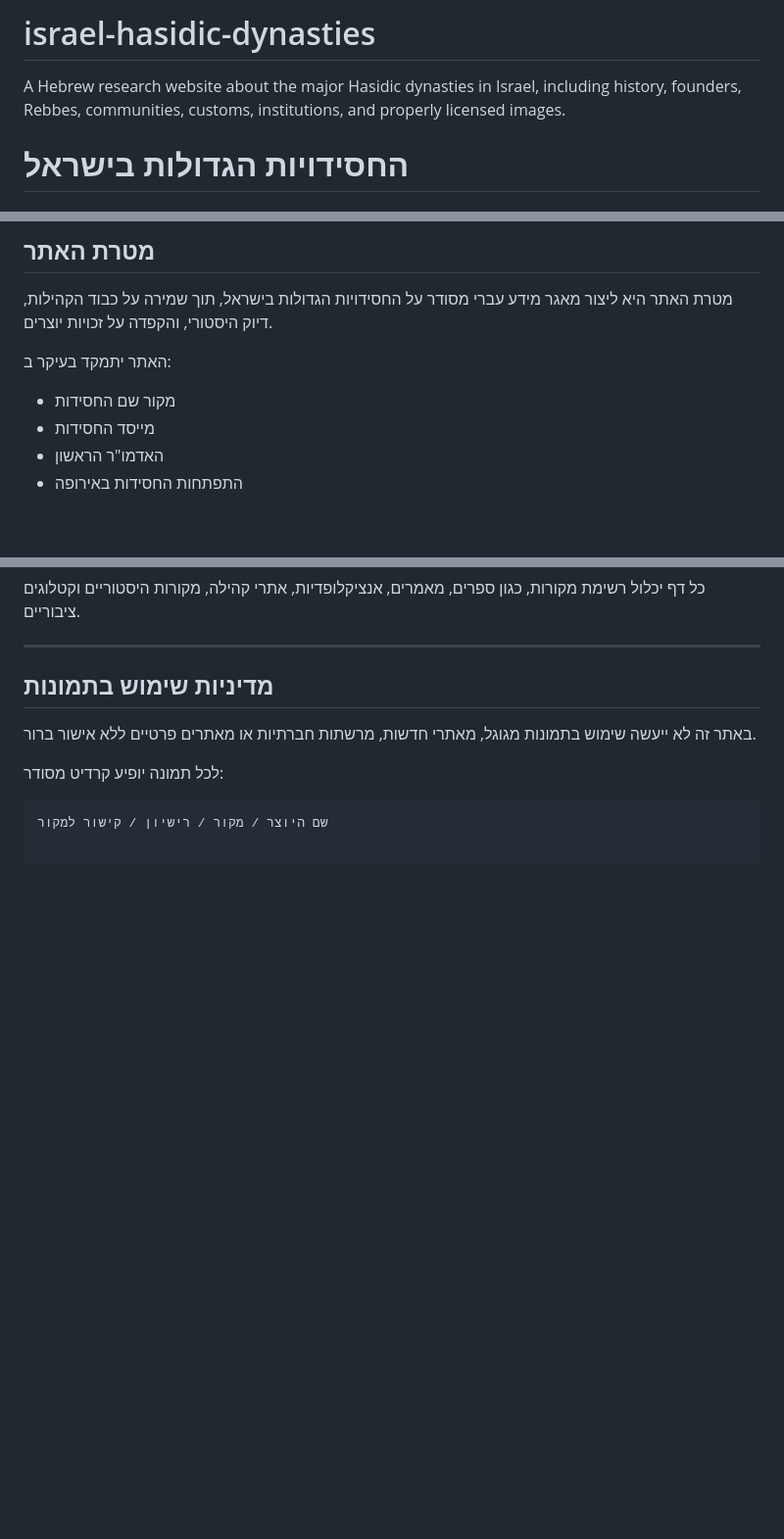
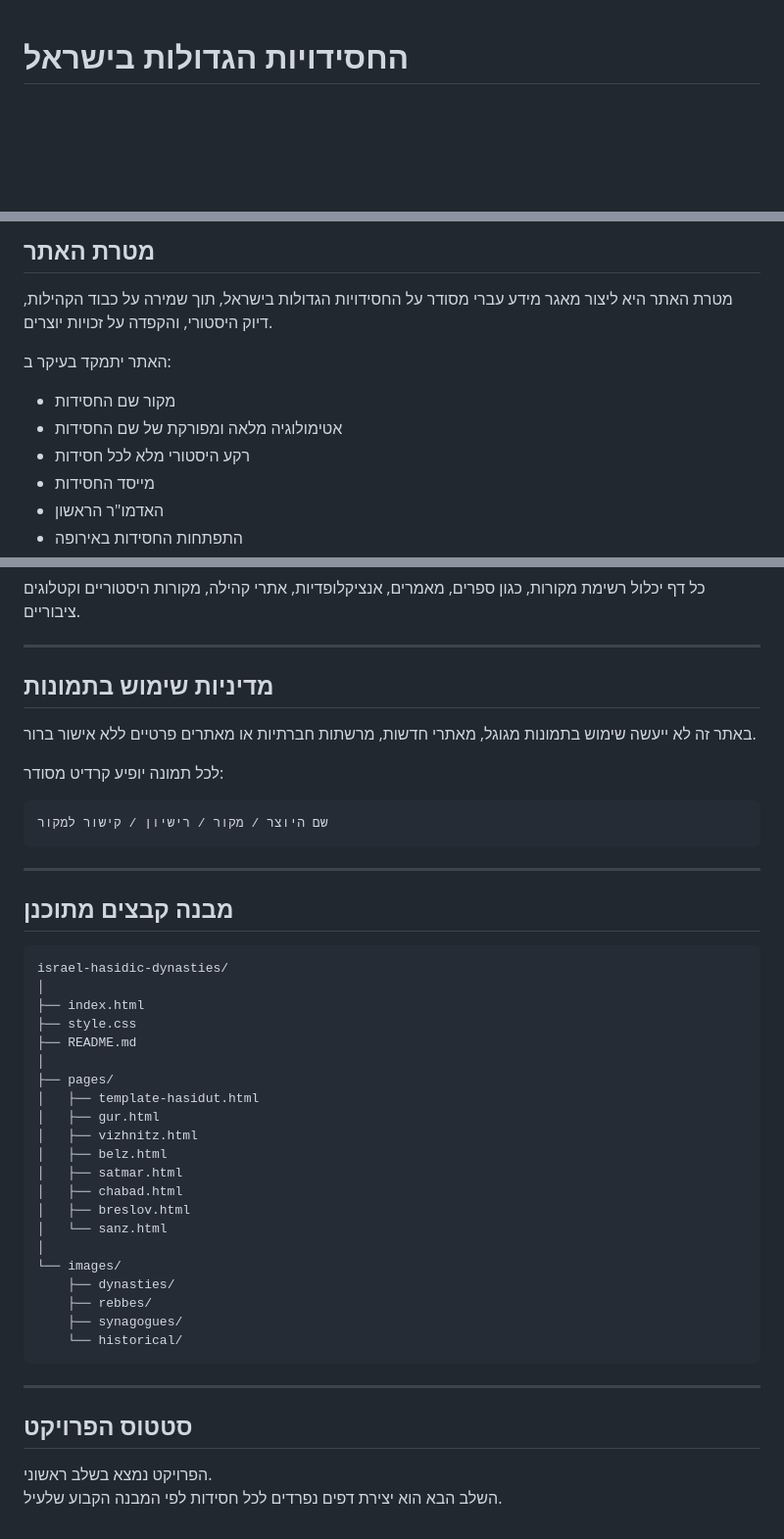
Before and after one commit to rexram987-create/israel-hasidic-dynasties, a Markdown page: README.md, 3 parts joined by grey strips. Shown at 98% size. Drawn GitHub-style; blank space fills up the shorter version.

````diff
--- a/README.md
+++ b/README.md
@@ -1,6 +1,3 @@
-# israel-hasidic-dynasties
-A Hebrew research website about the major Hasidic dynasties in Israel, including history, founders, Rebbes, communities, customs, institutions, and properly licensed images.
-
 # החסידויות הגדולות בישראל
 ## Israel Hasidic Dynasties
 
@@ -17,6 +14,8 @@ A Hebrew research website about the major Hasidic dynasties in Israel, including
 האתר יתמקד בעיקר ב:
 
 - מקור שם החסידות
+- אטימולוגיה מלאה ומפורקת של שם החסידות
+- רקע היסטורי מלא לכל חסידות
 - מייסד החסידות
 - האדמו"ר הראשון
 - התפתחות החסידות באירופה
@@ -114,3 +132,39 @@ A Hebrew research website about the major Hasidic dynasties in Israel, including
 
 ```text
 שם היוצר / מקור / רישיון / קישור למקור
+```
+
+---
+
+## מבנה קבצים מתוכנן
+
+```text
+israel-hasidic-dynasties/
+│
+├── index.html
+├── style.css
+├── README.md
+│
+├── pages/
+│   ├── template-hasidut.html
+│   ├── gur.html
+│   ├── vizhnitz.html
+│   ├── belz.html
+│   ├── satmar.html
+│   ├── chabad.html
+│   ├── breslov.html
+│   └── sanz.html
+│
+└── images/
+    ├── dynasties/
+    ├── rebbes/
+    ├── synagogues/
+    └── historical/
+```
+
+---
+
+## סטטוס הפרויקט
+
+הפרויקט נמצא בשלב ראשוני.
+השלב הבא הוא יצירת דפים נפרדים לכל חסידות לפי המבנה הקבוע שלעיל.
````
Also changed, not shown: other parts of README.md (+33 -14 lines).
